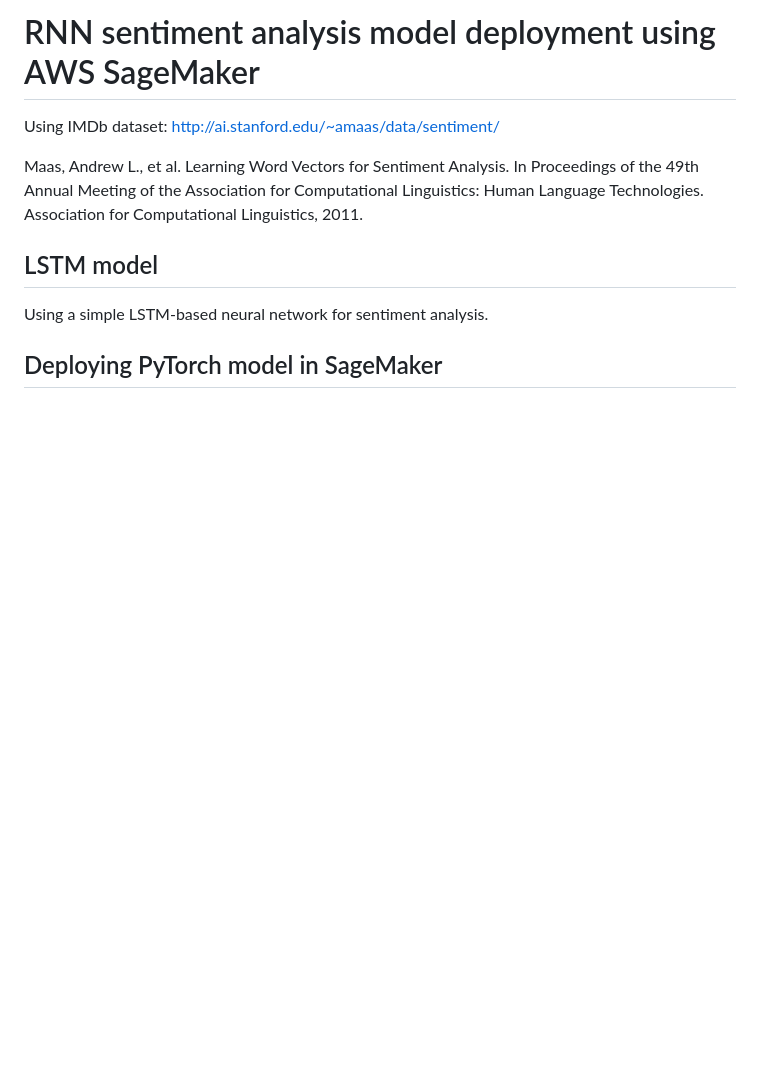
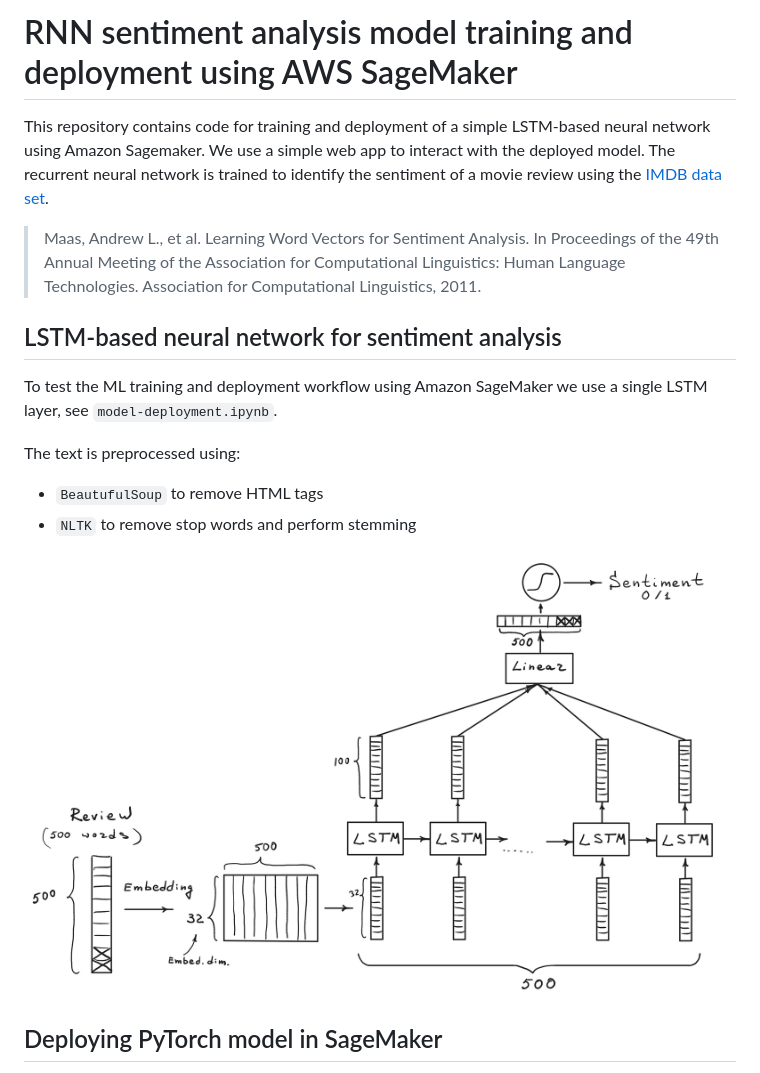
Before and after one commit to dtolk/deployment-Amazon-SageMaker-lstm, a Markdown page: README.md, the part around the change. GitHub-like rendering; pictures changed too: figs/lstm.png; blank space fills up the shorter version.

Commit message:
updated nn architecture

```diff
--- a/README.md
+++ b/README.md
@@ -1,12 +1,20 @@
-# RNN sentiment analysis model deployment using AWS SageMaker
+# RNN sentiment analysis model training and deployment using AWS SageMaker
 
-Using IMDb dataset: http://ai.stanford.edu/~amaas/data/sentiment/
+This repository contains code for training and deployment of a simple LSTM-based neural network using Amazon Sagemaker. We use a simple web app to interact with the deployed model.
+The recurrent neural network is trained to identify the sentiment of a movie review using the [IMDB data set](http://ai.stanford.edu/~amaas/data/sentiment/).
 
-Maas, Andrew L., et al. Learning Word Vectors for Sentiment Analysis. In Proceedings of the 49th Annual Meeting of the Association for Computational Linguistics: Human Language Technologies. Association for Computational Linguistics, 2011.
+> Maas, Andrew L., et al. Learning Word Vectors for Sentiment Analysis. In Proceedings of the 49th Annual Meeting of the Association for Computational Linguistics: Human Language Technologies. Association for Computational Linguistics, 2011.
 
-## LSTM model
+## LSTM-based neural network for sentiment analysis
 
-Using a simple LSTM-based neural network for sentiment analysis.
+To test the ML training and deployment workflow using Amazon SageMaker we use a single LSTM layer, see `model-deployment.ipynb`.
+
+The text is preprocessed using:
+
+- `BeautufulSoup` to remove HTML tags
+- `NLTK` to remove stop words and perform stemming
+
+![text](figs/lstm.png)
 
 
 ## Deploying PyTorch model in SageMaker
```
